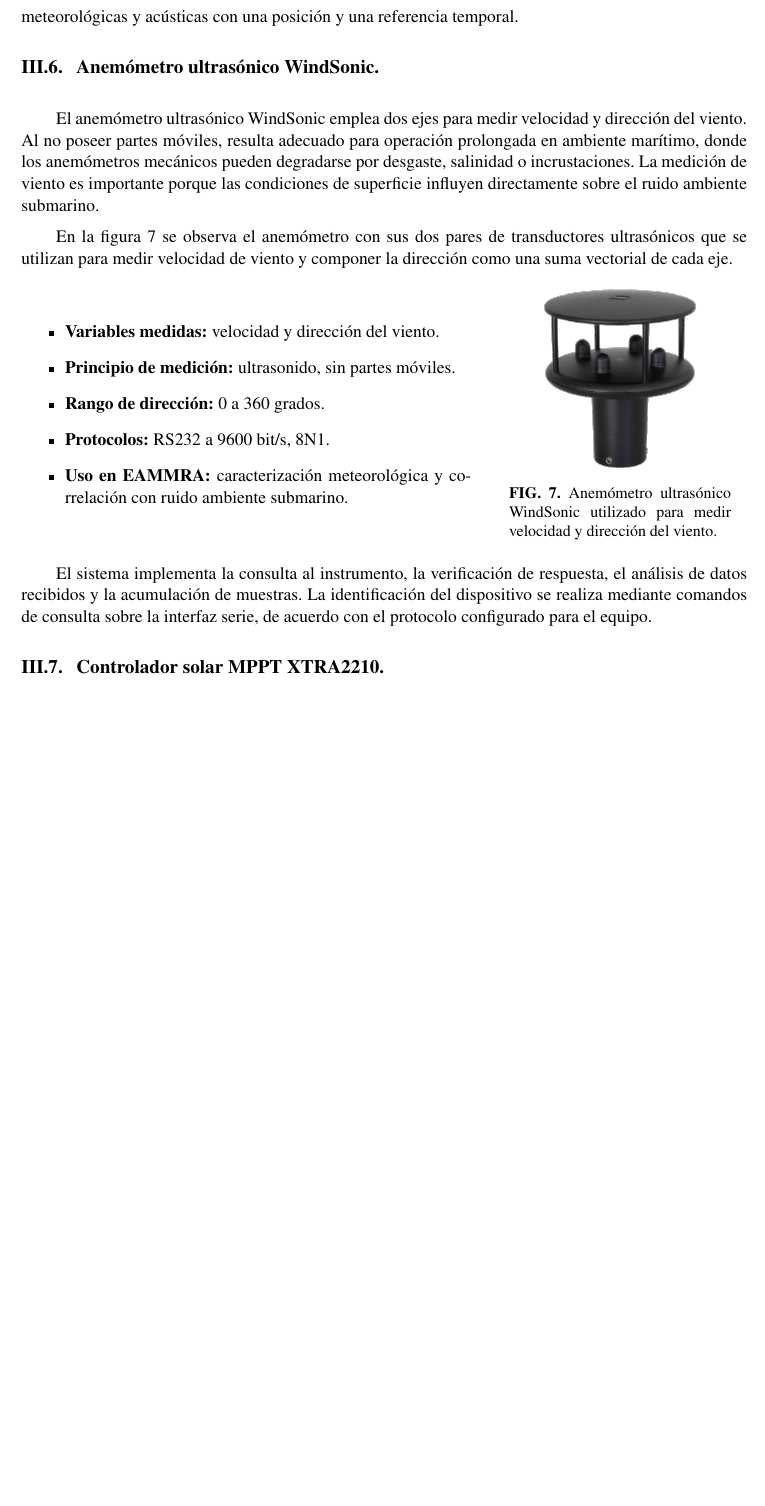
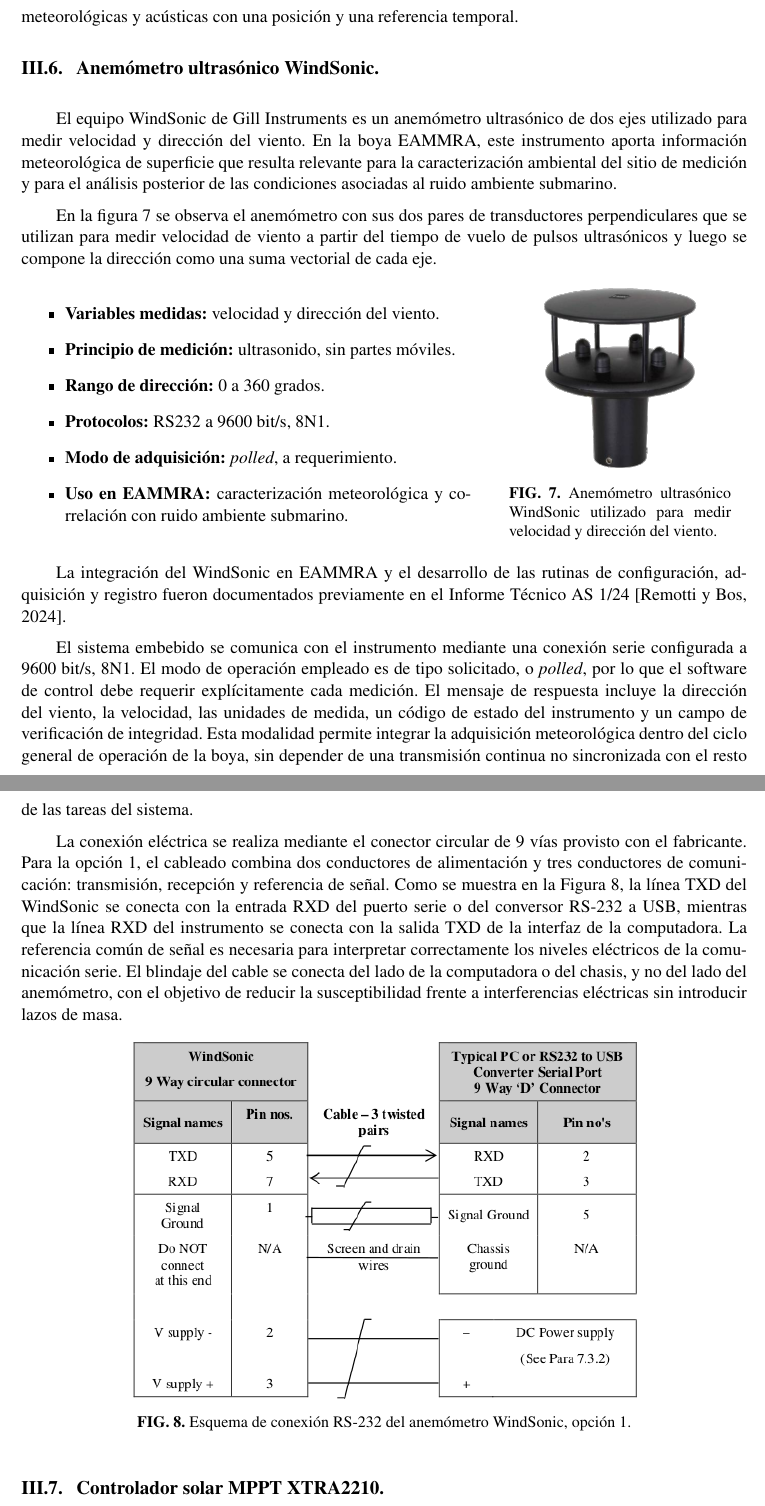
Before and after one commit to patriciobos/InfTec_2026_03_Boya, a LaTeX document (InfTec_AS0126_Boya.tex, which reads 6_Cuerpo.tex): part of page 23 of 32 before the commit and two parts of pages 23 and 24 of 32 after it, the two joined at a grey line, cut so that both start at the same text, the shorter picture padded with empty space. Compiled offline with pdfLaTeX; the source files are stored in an older character set and shown here as Unicode.

Commit message:
avances en III

```diff
--- a/6_Cuerpo.tex
+++ b/6_Cuerpo.tex
@@ -515,9 +515,9 @@
 
 \subsection{Anemómetro ultrasónico WindSonic.}
 
-El anemómetro ultrasónico WindSonic emplea dos ejes para medir velocidad y dirección del viento. Al no poseer partes móviles, resulta adecuado para operación prolongada en ambiente marítimo, donde los anemómetros mecánicos pueden degradarse por desgaste, salinidad o incrustaciones. La medición de viento es importante porque las condiciones de superficie influyen directamente sobre el ruido ambiente submarino.
+El equipo WindSonic de Gill Instruments es un anemómetro ultrasónico de dos ejes utilizado para medir velocidad y dirección del viento. En la boya EAMMRA, este instrumento aporta información meteorológica de superficie que resulta relevante para la caracterización ambiental del sitio de medición y para el análisis posterior de las condiciones asociadas al ruido ambiente submarino.
 
-En la figura~\ref{fig:windsonic} se observa el anemómetro con sus dos pares de transductores ultrasónicos que se utilizan para medir velocidad de viento y componer la dirección como una suma vectorial de cada eje.
+En la figura~\ref{fig:windsonic} se observa el anemómetro con sus dos pares de transductores perpendiculares que se utilizan para medir velocidad de viento a partir del tiempo de vuelo de pulsos ultrasónicos y luego se compone la dirección como una suma vectorial de cada eje.
 
 \begin{figure}[htbp]
 	\centering
@@ -527,6 +527,7 @@
 		\item \textbf{Principio de medición:} ultrasonido, sin partes móviles.
 		\item \textbf{Rango de dirección:} 0 a 360 grados.
 		\item \textbf{Protocolos:} RS232 a 9600~bit/s, 8N1.
+		\item \textbf{Modo de adquisición:} \textit{polled}, a requerimiento.
 		\item \textbf{Uso en EAMMRA:} caracterización meteorológica y correlación con ruido ambiente submarino.
 		\end{itemize}
 	\end{minipage}
@@ -538,7 +539,18 @@
 	\end{minipage}
 \end{figure}
 
-El sistema implementa la consulta al instrumento, la verificación de respuesta, el análisis de datos recibidos y la acumulación de muestras. La identificación del dispositivo se realiza mediante comandos de consulta sobre la interfaz serie, de acuerdo con el protocolo configurado para el equipo.
+La integración del WindSonic en EAMMRA y el desarrollo de las rutinas de configuración, adquisición y registro fueron documentados previamente en el Informe Técnico AS~1/24 \citep{RemottiBos2024_Anemometro}.
+
+El sistema embebido se comunica con el instrumento mediante una conexión serie configurada a 9600~bit/s, 8N1. El modo de operación empleado es de tipo solicitado, o \textit{polled}, por lo que el software de control debe requerir explícitamente cada medición. El mensaje de respuesta incluye la dirección del viento, la velocidad, las unidades de medida, un código de estado del instrumento y un campo de verificación de integridad. Esta modalidad permite integrar la adquisición meteorológica dentro del ciclo general de operación de la boya, sin depender de una transmisión continua no sincronizada con el resto de las tareas del sistema.
+
+La conexión eléctrica se realiza mediante el conector circular de 9 vías provisto con el fabricante. Para la opción~1, el cableado combina dos conductores de alimentación y tres conductores de comunicación: transmisión, recepción y referencia de señal. Como se muestra en la Figura~\ref{fig:windsonic-rs232}, la línea TXD del WindSonic se conecta con la entrada RXD del puerto serie o del conversor RS-232 a USB, mientras que la línea RXD del instrumento se conecta con la salida TXD de la interfaz de la computadora. La referencia común de señal es necesaria para interpretar correctamente los niveles eléctricos de la comunicación serie. El blindaje del cable se conecta del lado de la computadora o del chasis, y no del lado del anemómetro, con el objetivo de reducir la susceptibilidad frente a interferencias eléctricas sin introducir lazos de masa.
+
+\begin{figure}[htbp]
+ \centering
+ \includegraphics[width=0.7\linewidth]{graficos/windsonic_RS232.png}
+ \captionof{figure}{Esquema de conexión RS-232 del anemómetro WindSonic, opción~1.}
+ \label{fig:windsonic-rs232}
+\end{figure}
 
 
 \subsection{Controlador solar MPPT XTRA2210.}
```
Also changed, not shown: 7_Referencias.bib (+10 -0 lines).
